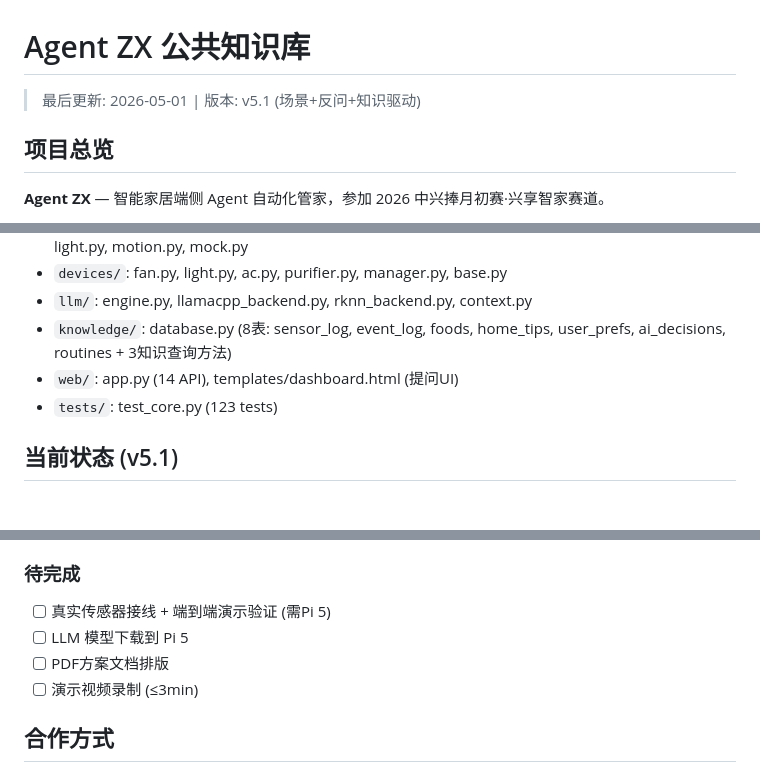
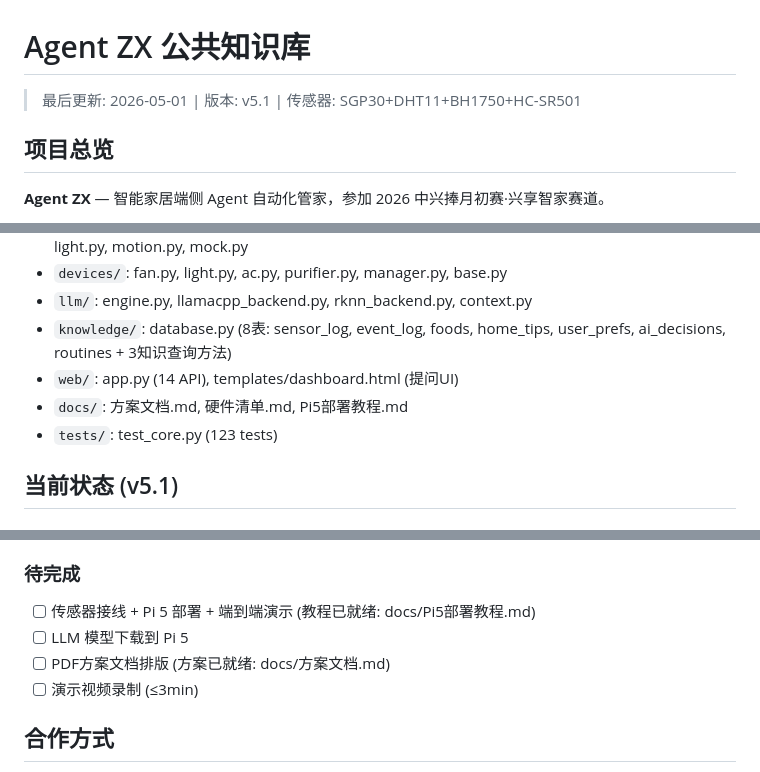
Before and after one commit to cube1345/RK3566_AloT, a Markdown page: public.md, 3 parts joined by grey strips. Rendered like a GitHub page.

```diff
--- a/public.md
+++ b/public.md
@@ -1,6 +1,6 @@
 # Agent ZX 公共知识库
 
-> 最后更新: 2026-05-01 | 版本: v5.1 (场景+反问+知识驱动)
+> 最后更新: 2026-05-01 | 版本: v5.1 | 传感器: SGP30+DHT11+BH1750+HC-SR501
 
 ## 项目总览
 
@@ -52,6 +52,7 @@
 - `llm/`: engine.py, llamacpp_backend.py, rknn_backend.py, context.py
 - `knowledge/`: database.py (8表: sensor_log, event_log, foods, home_tips, user_prefs, ai_decisions, routines + 3知识查询方法)
 - `web/`: app.py (14 API), templates/dashboard.html (提问UI)
+- `docs/`: 方案文档.md, 硬件清单.md, Pi5部署教程.md
 - `tests/`: test_core.py (123 tests)
 
 ## 当前状态 (v5.1)
@@ -72,9 +73,9 @@
 - [x] 117 测试全通 (19 v5.1新增)
 
 ### 待完成
-- [ ] 真实传感器接线 + 端到端演示验证 (需Pi 5)
+- [ ] 传感器接线 + Pi 5 部署 + 端到端演示 (教程已就绪: docs/Pi5部署教程.md)
 - [ ] LLM 模型下载到 Pi 5
-- [ ] PDF方案文档排版
+- [ ] PDF方案文档排版 (方案已就绪: docs/方案文档.md)
 - [ ] 演示视频录制 (≤3min)
 
 ## 合作方式
```
Also changed, not shown: docs/Pi5部署教程.md (added, +344 -0 lines), docs/硬件清单.md (+26 -25 lines).
